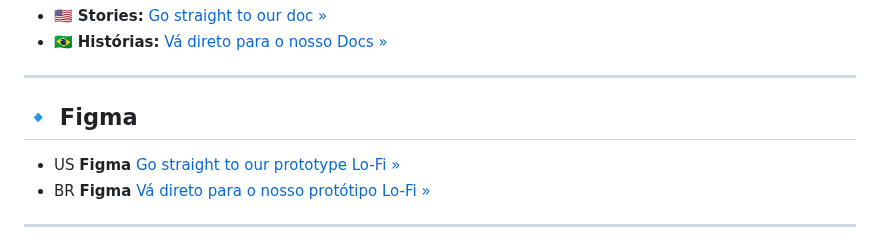
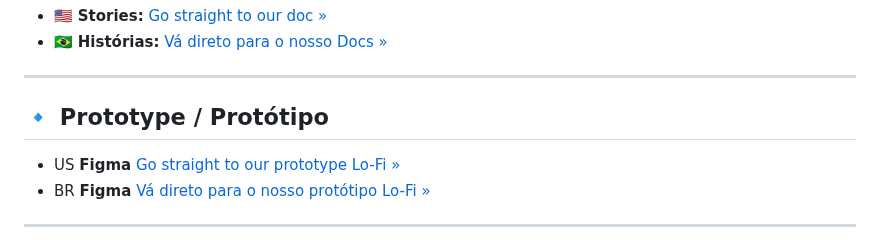
Before and after one commit to IgorGabrielDs/projetoBRASA, a Markdown page: README.md, the part around the change. Drawn GitHub-style.

```diff
--- a/README.md
+++ b/README.md
@@ -114,7 +114,7 @@ O produto utiliza filtros, recomendações baseadas em interesse e recursos de i
 
 ---
 
-## 🔹 Figma
+## 🔹 Prototype / Protótipo
 - US **Figma** [Go straight to our prototype Lo-Fi »](https://www.figma.com/board/lzG3Xxdd2BwITojMThqPFT/Hist%C3%B3rias-FDS-G5?node-id=0-1&t=QG70oTzm6ELrQHIZ-1)
 - BR **Figma** [Vá direto para o nosso protótipo Lo-Fi »](https://www.figma.com/board/lzG3Xxdd2BwITojMThqPFT/Hist%C3%B3rias-FDS-G5?node-id=0-1&t=QG70oTzm6ELrQHIZ-1)
 
```
